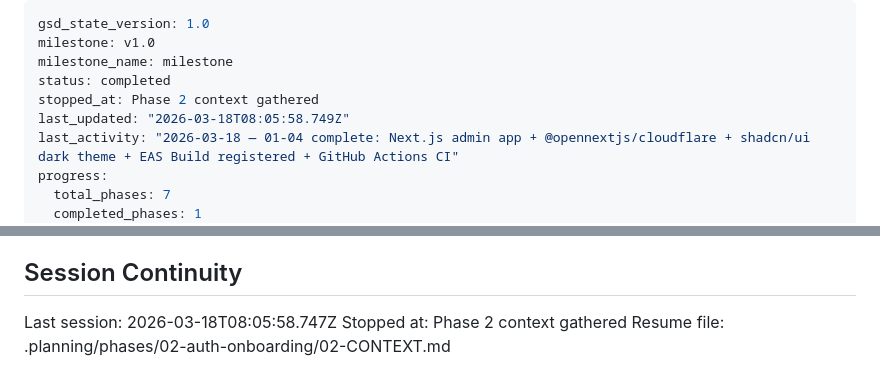
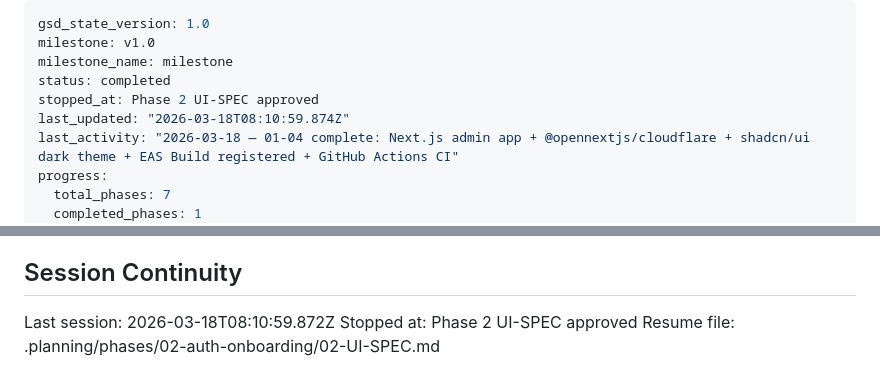
Before and after one commit to sangwopark19/wecord, a Markdown page: .planning/STATE.md, 2 parts joined by grey strips. GitHub-like rendering.

Commit message:
docs(02): UI design contract for Auth & Onboarding

```diff
--- a/.planning/STATE.md
+++ b/.planning/STATE.md
@@ -3,8 +3,8 @@ gsd_state_version: 1.0
 milestone: v1.0
 milestone_name: milestone
 status: completed
-stopped_at: Phase 2 context gathered
-last_updated: "2026-03-18T08:05:58.749Z"
+stopped_at: Phase 2 UI-SPEC approved
+last_updated: "2026-03-18T08:10:59.874Z"
 last_activity: "2026-03-18 — 01-04 complete: Next.js admin app + @opennextjs/cloudflare + shadcn/ui dark theme + EAS Build registered + GitHub Actions CI"
 progress:
   total_phases: 7
@@ -85,6 +85,6 @@ None yet.
 
 ## Session Continuity
 
-Last session: 2026-03-18T08:05:58.747Z
-Stopped at: Phase 2 context gathered
-Resume file: .planning/phases/02-auth-onboarding/02-CONTEXT.md
+Last session: 2026-03-18T08:10:59.872Z
+Stopped at: Phase 2 UI-SPEC approved
+Resume file: .planning/phases/02-auth-onboarding/02-UI-SPEC.md
```
